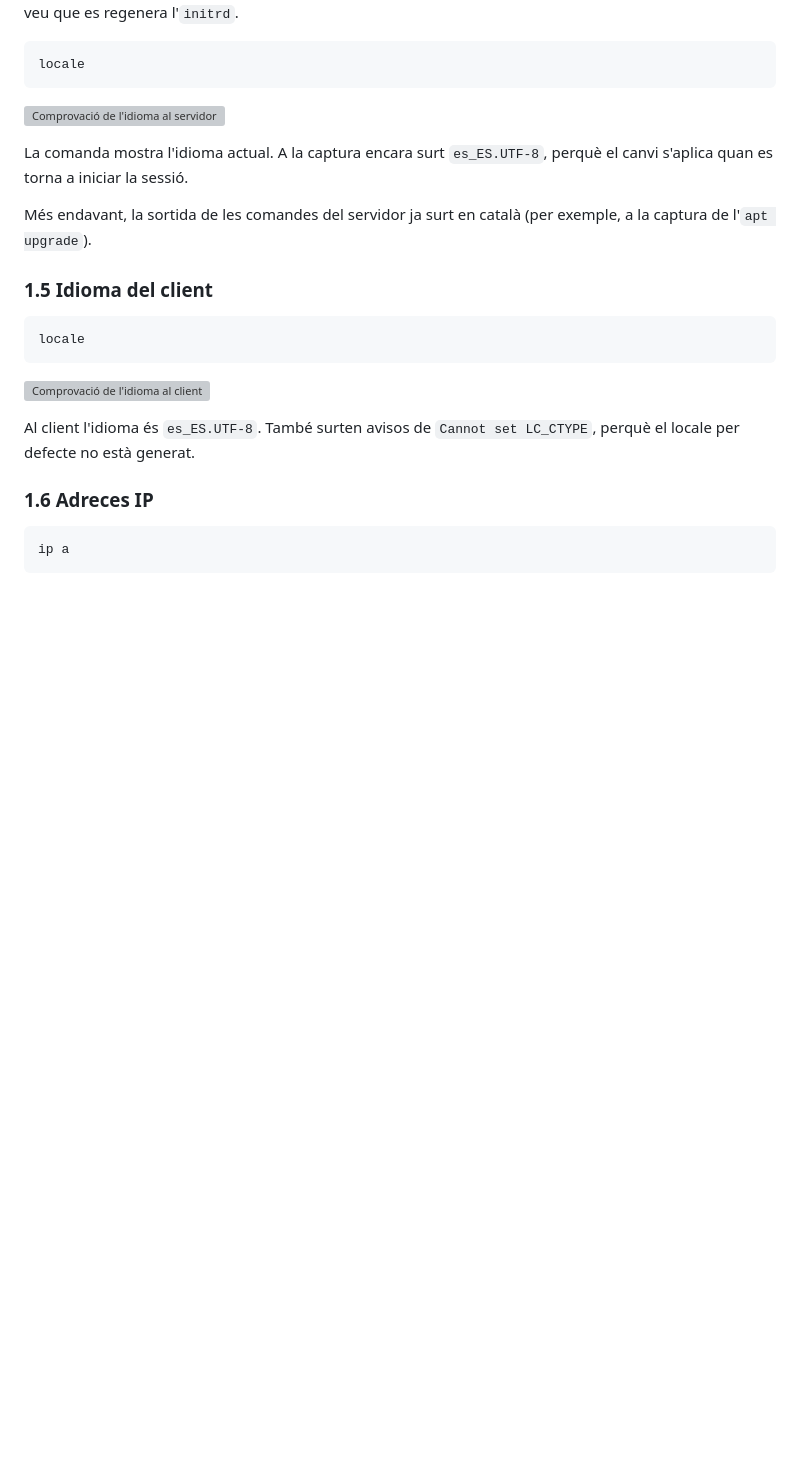
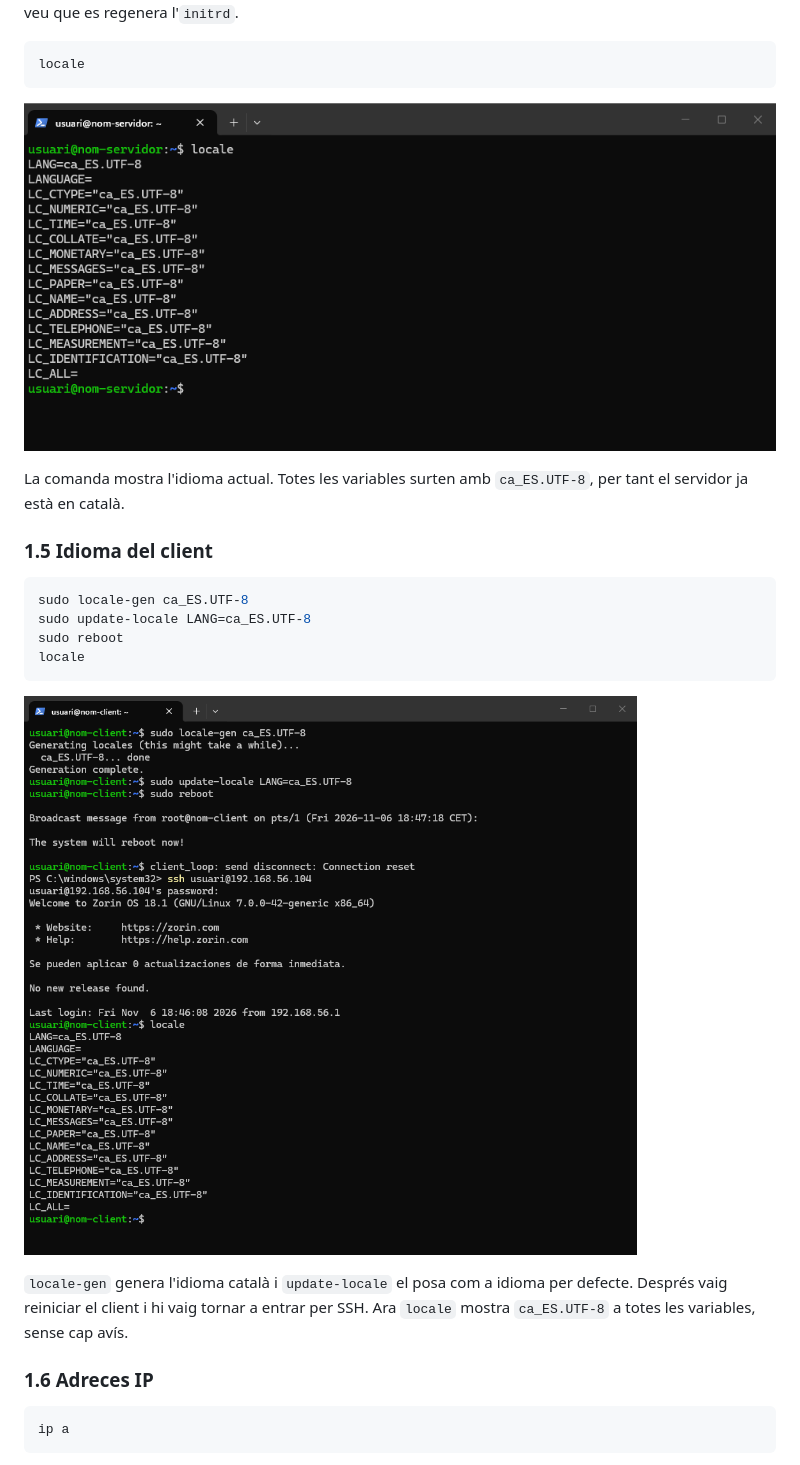
Before and after one commit to jordievstegneev22/-Activitat-NF1UD4.-Compartici-d-arxius-i-carpetes, a Markdown page: AA1-NFS.md, the part around one of its changes. Drawn GitHub-style; pictures changed too: images/f1-07-locale-ca-servidor.png (added), images/f1-08-locale-ca-client.png (added); blank space fills up the shorter version; grey boxes are pictures that could not be loaded.

````diff
--- a/AA1-NFS.md
+++ b/AA1-NFS.md
@@ -99,21 +99,22 @@ Es torna a configurar el teclat. A la primera captura es tria el model "Generic
 locale
 ```
 
-![Comprovació de l'idioma al servidor](images/f1-07-locale-servidor.png)
+![Comprovació de l'idioma al servidor](images/f1-07-locale-ca-servidor.png)
 
-La comanda mostra l'idioma actual. A la captura encara surt `es_ES.UTF-8`, perquè el canvi s'aplica quan es torna a iniciar la sessió.
-
-Més endavant, la sortida de les comandes del servidor ja surt en català (per exemple, a la captura de l'`apt upgrade`).
+La comanda mostra l'idioma actual. Totes les variables surten amb `ca_ES.UTF-8`, per tant el servidor ja està en català.
 
 ### 1.5 Idioma del client
 
 ```bash
+sudo locale-gen ca_ES.UTF-8
+sudo update-locale LANG=ca_ES.UTF-8
+sudo reboot
 locale
 ```
 
-![Comprovació de l'idioma al client](images/f1-08-locale-client.png)
+![Canvi de l'idioma al client](images/f1-08-locale-ca-client.png)
 
-Al client l'idioma és `es_ES.UTF-8`. També surten avisos de `Cannot set LC_CTYPE`, perquè el locale per defecte no està generat.
+`locale-gen` genera l'idioma català i `update-locale` el posa com a idioma per defecte. Després vaig reiniciar el client i hi vaig tornar a entrar per SSH. Ara `locale` mostra `ca_ES.UTF-8` a totes les variables, sense cap avís.
 
 ### 1.6 Adreces IP
 
````
Also changed, not shown: other parts of AA1-NFS.md (+26 -0 lines), images/f1-16-apt-upgrade-client-final.png (added), images/f5-06-fstab-nfsvers3.png (added), images/f5-07-nfsstat-vers3.png (added).
